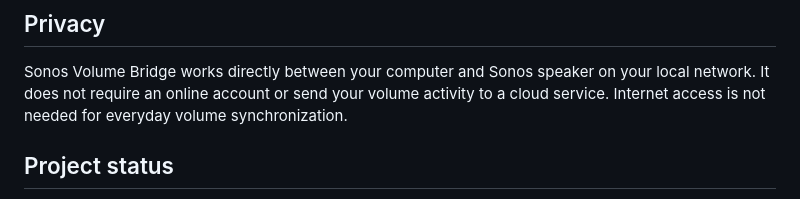
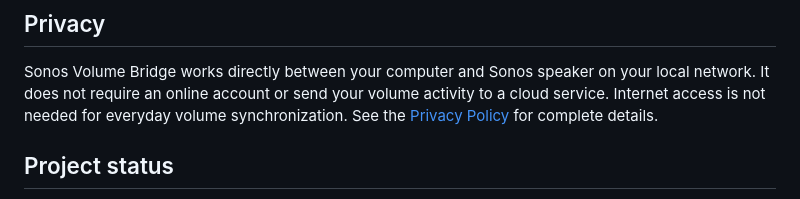
Before and after one commit to MiguelTVMS/sonos-volume-bridge, a Markdown page: README.md, the part around the change. Drawn GitHub-style.

Commit message:
Add public privacy policy

```diff
--- a/README.md
+++ b/README.md
@@ -74,7 +74,7 @@ window and leave the app running from the menu bar or system tray.
 Sonos Volume Bridge works directly between your computer and Sonos speaker on
 your local network. It does not require an online account or send your volume
 activity to a cloud service. Internet access is not needed for everyday volume
-synchronization.
+synchronization. See the [Privacy Policy](PRIVACY.md) for complete details.
 
 ## Project status
 
```
Also changed, not shown: PRIVACY.md (added, +90 -0 lines).
